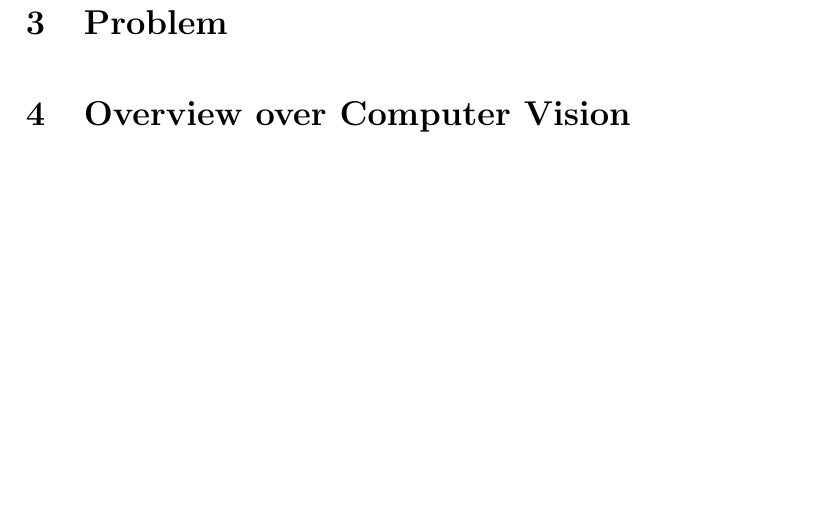
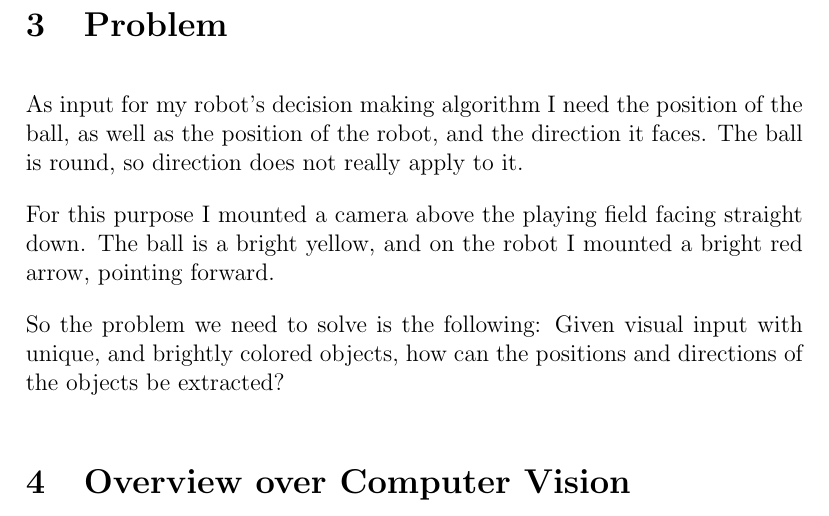
Before and after one commit to AcademischSchrijven/assignment8, a LaTeX problem sheet (assignment8_s4549775.tex): part of page 2 of 2, cut so that both start at the same text, the shorter picture padded with empty space. Compiled offline with pdfLaTeX.

Commit message:
Add a draft of the problem description.

```diff
--- a/assignment8_s4549775.tex
+++ b/assignment8_s4549775.tex
@@ -19,6 +19,11 @@ For a university project I wanted to detect the position of a robot and which wa
 In this article I want to present the approach I took to detect the features I needed; and how this was applied in a robotics project. This article is positioned as an introduction into image detection and does not assume familiarity with the subject. Concepts and terminology are introduced as needed; it serves as a quick overview over image detection and OpenCV in particular.
 
 \section{Problem}
+As input for my robot's decision making algorithm I need the position of the ball, as well as the position of the robot, and the direction it faces. The ball is round, so direction does not really apply to it.
+
+For this purpose I mounted a camera above the playing field facing straight down. The ball is a bright yellow, and on the robot I mounted a bright red arrow, pointing forward.
+
+So the problem we need to solve is the following: Given visual input with unique, and brightly colored objects, how can the positions and directions of the objects be extracted?
 
 \section{Overview over Computer Vision}
 
```
